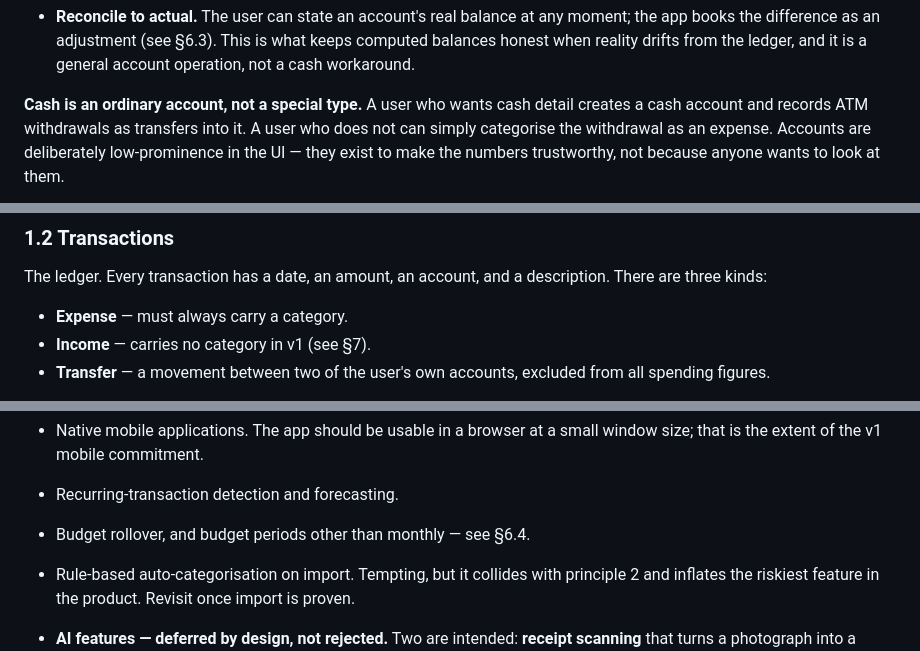
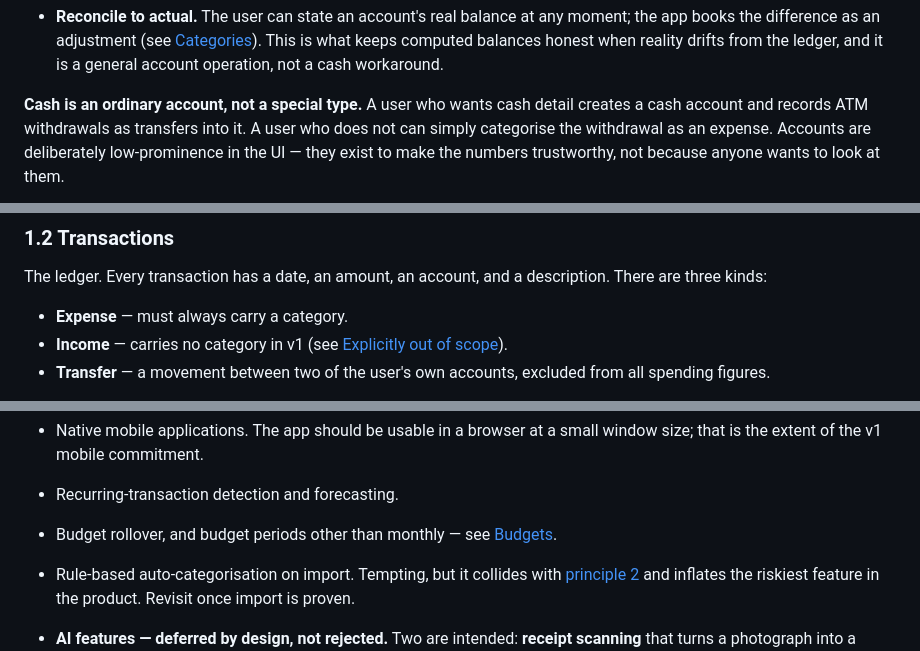
Before and after one commit to stolle42/financialCopilot, a Markdown page: features.md, 3 parts joined by grey strips. Rendered like a GitHub page.

```diff
--- a/features.md
+++ b/features.md
@@ -18,5 +20,5 @@ Two requirements follow directly from computing balances:
 - **Reconcile to actual.** The user can state an account's real balance at any moment; the app books
-  the difference as an adjustment (see §6.3). This is what keeps computed balances honest when
+  the difference as an adjustment (see [Categories](#categories)). This is what keeps computed balances honest when
   reality drifts from the ledger, and it is a general account operation, not a cash workaround.
 
 **Cash is an ordinary account, not a special type.** A user who wants cash detail creates a cash
@@ -31,7 +34,7 @@ The ledger. Every transaction has a date, an amount, an account, and a descripti
 kinds:
 
 - **Expense** — must always carry a category.
-- **Income** — carries no category in v1 (see §7).
+- **Income** — carries no category in v1 (see [Explicitly out of scope](#out-of-scope)).
 - **Transfer** — a movement between two of the user's own accounts, excluded from all spending
   figures.
 
@@ -126,8 +133,8 @@ Listed so that "should we add…?" has an answer that does not require a meeting
 - Native mobile applications. The app should be usable in a browser at a small window size; that is
   the extent of the v1 mobile commitment.
 - Recurring-transaction detection and forecasting.
-- Budget rollover, and budget periods other than monthly — see §6.4.
-- Rule-based auto-categorisation on import. Tempting, but it collides with principle 2 and inflates
+- Budget rollover, and budget periods other than monthly — see [Budgets](#budgets).
+- Rule-based auto-categorisation on import. Tempting, but it collides with [principle 2](./Vision.md#principles) and inflates
   the riskiest feature in the product. Revisit once import is proven.
 - **AI features — deferred by design, not rejected.** Two are intended: **receipt scanning** that
   turns a photograph into a transaction, and **analysis with recommendations** for improving the
```
Also changed, not shown: other parts of features.md (+13 -6 lines), Vision.md (+9 -5 lines).
